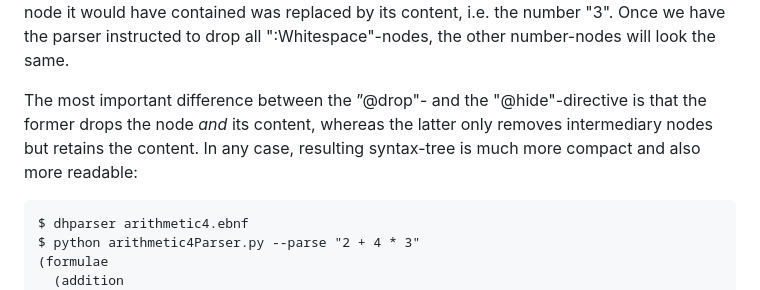
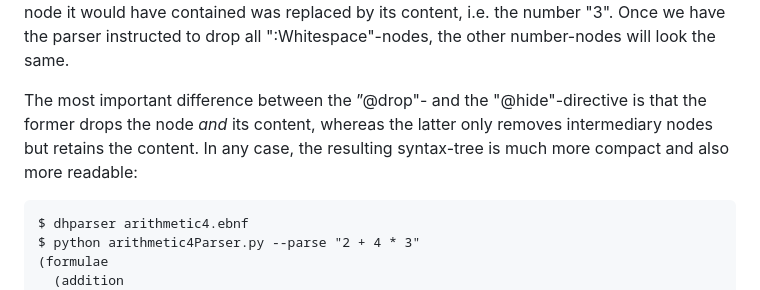
Before and after one commit to jecki/logicConverter, a Markdown page: Parsing_the_Principia.md, the part around the change. Rendered like a GitHub page.

Commit message:
Parsing the Principia erweitert.

```diff
--- a/Parsing_the_Principia.md
+++ b/Parsing_the_Principia.md
@@ -366,7 +366,7 @@ The first line contains a "directive" that instructs the parser to drop two clas
 
 The "@hide"-directive in the second line instructs the parser to replace the nodes stemming from any of the particular rules that are listed on the right-hand side by their content if their content is either a single child or, in the case of a leaf-node, pure text-content. In fact, DHParser already applies this rule to all "anonymous" nodes (i.e. nodes that are not directly attached to a symbol of the grammar and the name of which is, therefore, a generic name preceeded by a ":") If you look at the syntax-tree, carefully, you may notice that the very last "number"-node in the tree differs from the other number nodes, in that it contains its value directly. Because there was no white space at the end of the formula, the single ":Regex"-node it would have contained was replaced by its content, i.e. the number "3". Once we have the parser instructed to drop all ":Whitespace"-nodes, the other number-nodes will look the same.
 
-The most important difference between the ”@drop"- and the "@hide"-directive is that the former drops the node *and* its content, whereas the latter only removes intermediary nodes but retains the content. In any case, resulting syntax-tree is much more compact and also more readable:
+The most important difference between the ”@drop"- and the "@hide"-directive is that the former drops the node *and* its content, whereas the latter only removes intermediary nodes but retains the content. In any case, the resulting syntax-tree is much more compact and also more readable:
 
     $ dhparser arithmetic4.ebnf
     $ python arithmetic4Parser.py --parse "2 + 4 * 3"
```
